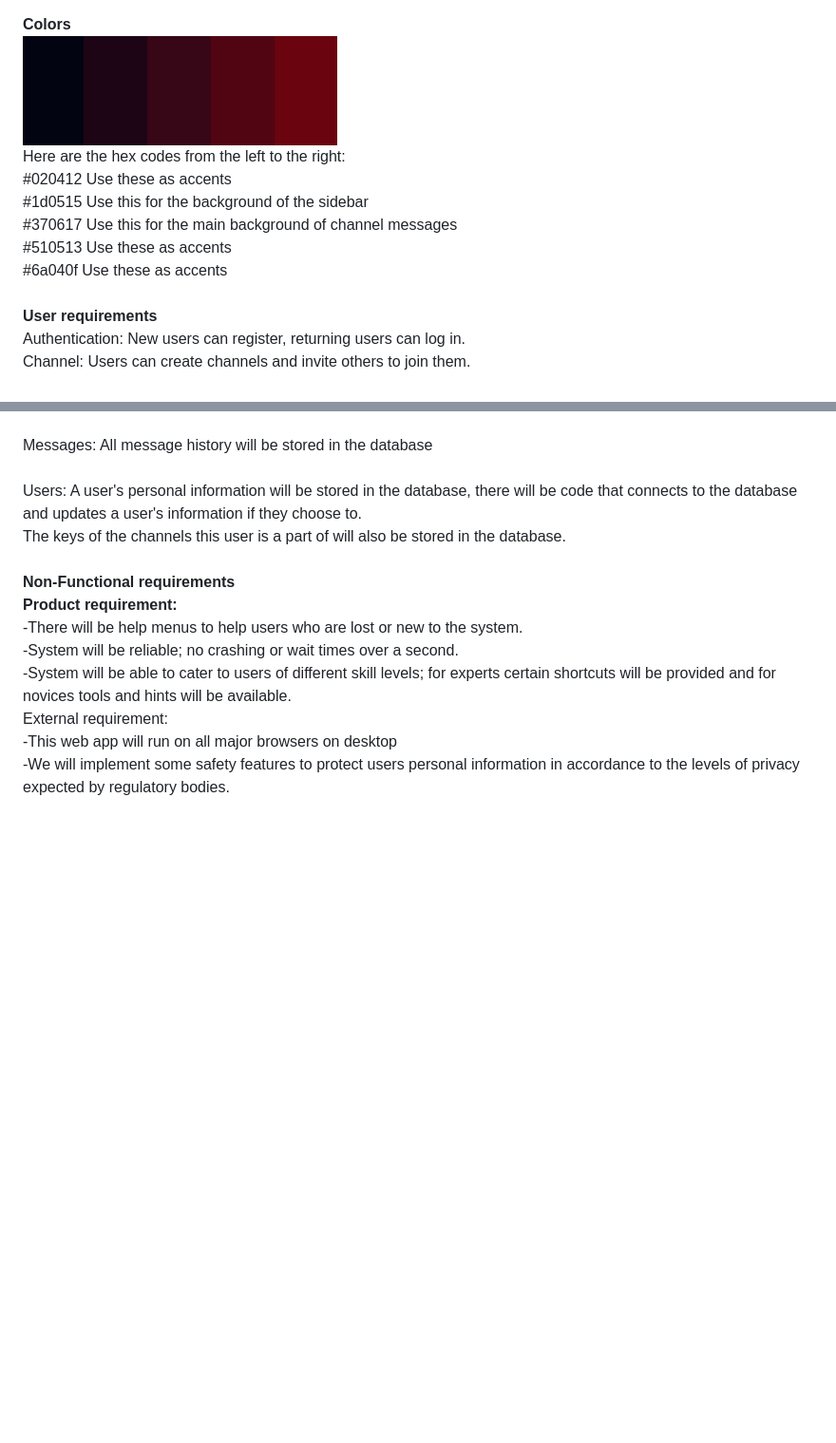
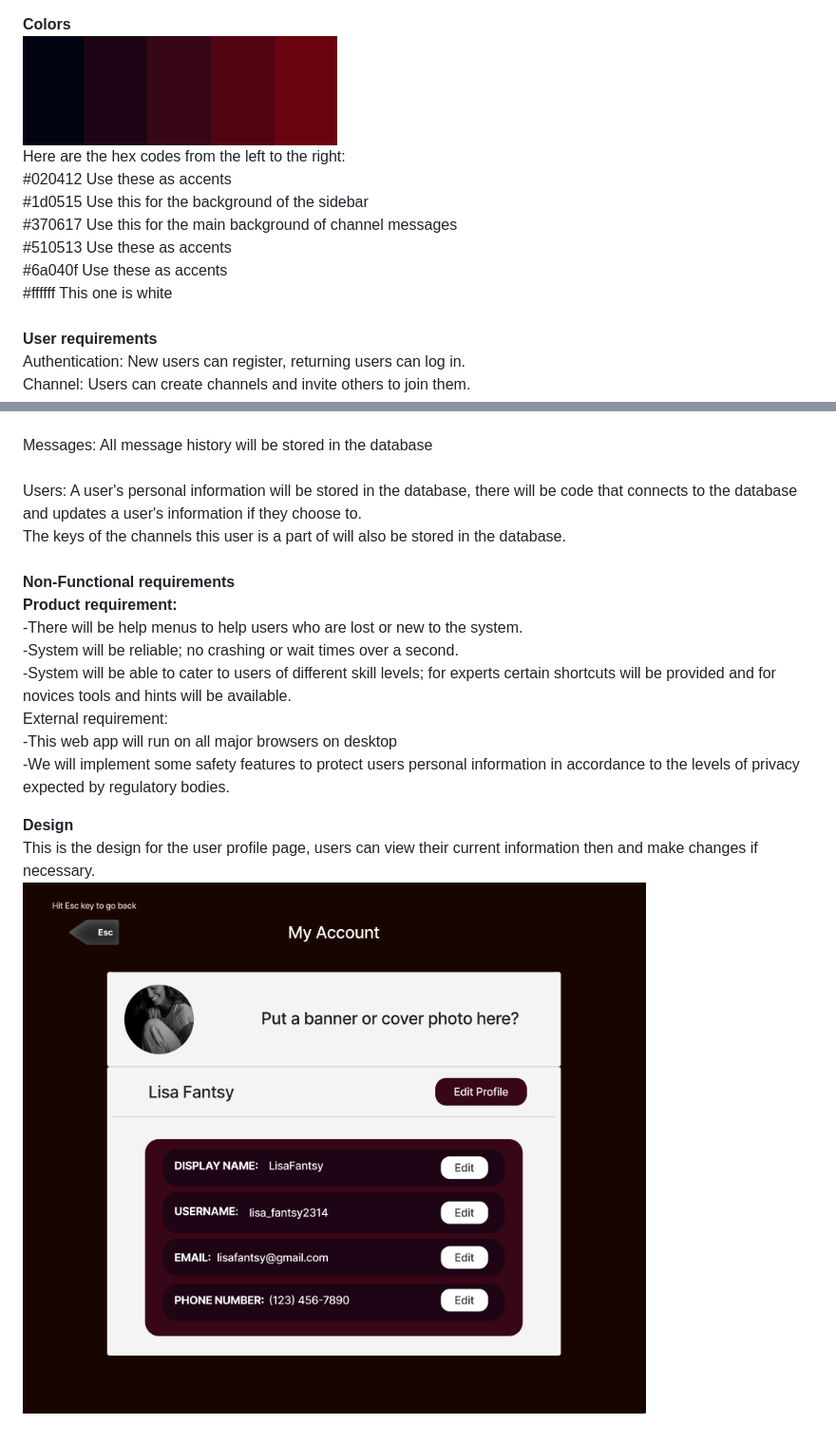
Before and after one commit to imoudu13/GuildTalk, a Markdown page: README.md, 2 parts joined by grey strips. Shown: that part at 95% size. GitHub-like rendering; pictures changed too: DesignImages/img.png (added); blank space fills up the shorter version.

Commit message:
I added the image for the user profile page.

```diff
--- a/README.md
+++ b/README.md
@@ -1,11 +1,12 @@
 **Colors** <br>
-![img_1.png](img_1.png) <br>
+![img_1.png](DesignImages/img_1.png) <br>
 Here are the hex codes from the left to the right: <br>
 #020412 Use these as accents<br>
 #1d0515 Use this for the background of the sidebar<br>
 #370617 Use this for the main background of channel messages<br>
 #510513 Use these as accents<br>
 #6a040f Use these as accents<br>
+#ffffff This one is white <br>
 <br>
 **User requirements** <br>
 Authentication: New users can register, returning users can log in. <br>
@@ -39,3 +40,7 @@ The keys of the channels this user is a part of will also be stored in the datab
 External requirement: <br>
 -This web app will run on all major browsers on desktop <br>
 -We will implement some safety features to protect users personal information in accordance to the levels of privacy expected by regulatory bodies. <br>
+
+**Design** <br>
+This is the design for the user profile page, users can view their current information then and make changes if necessary.<br>
+![img.png](DesignImages/img.png)
```
Also changed, not shown: DesignImages/img_1.png (renamed from img_1.png).
